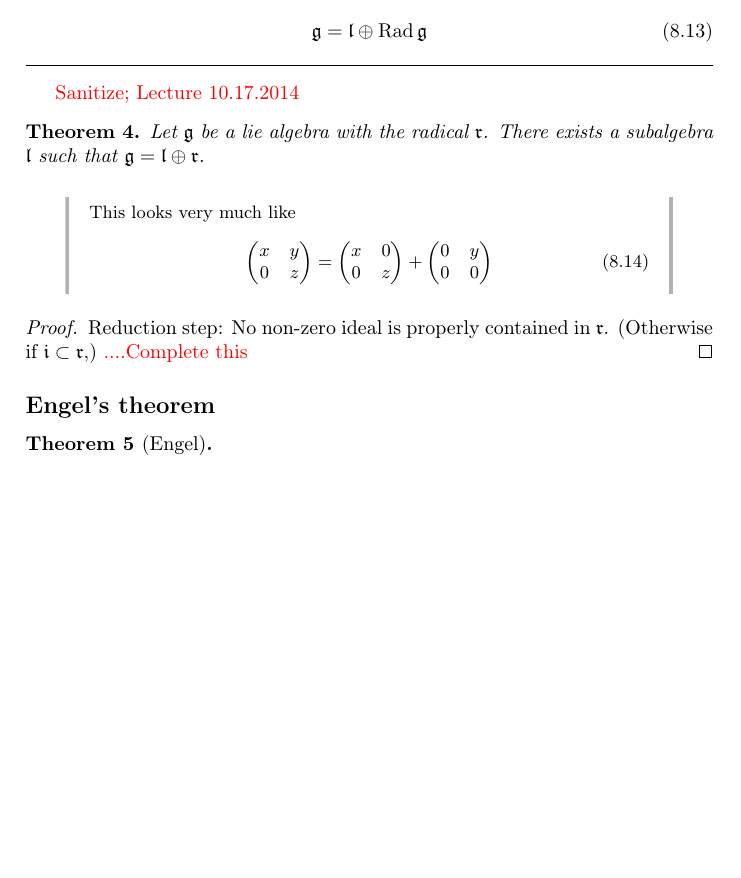
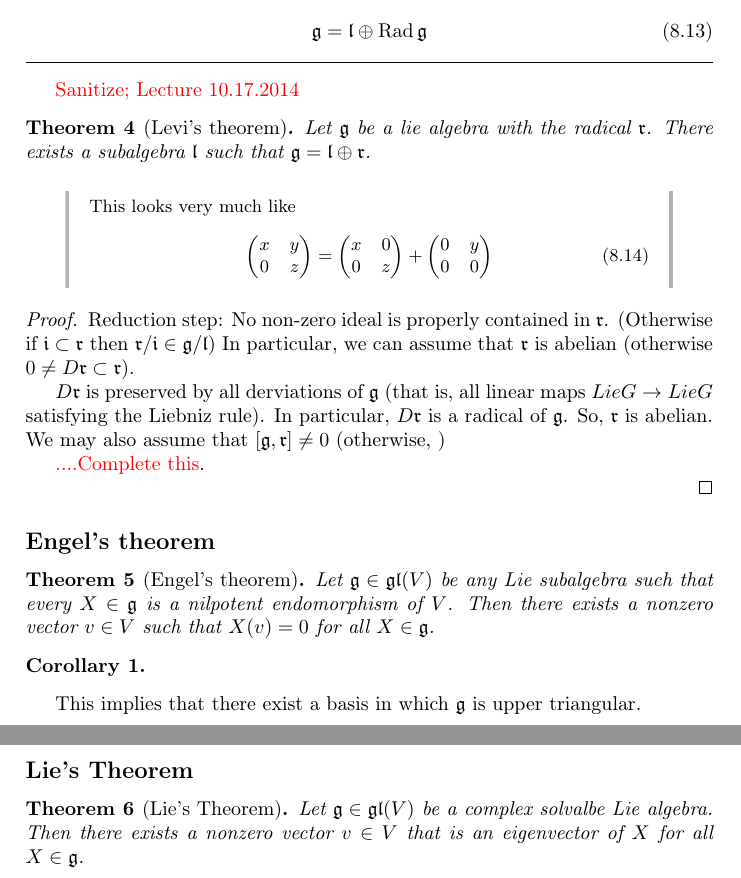
Before and after one commit to hershsingh/notes-repth, a LaTeX book (repth.tex): part of page 23 of 27 before the commit and two parts of pages 24 and 25 of 29 after it, the two joined at a grey line, cut so that both start at the same text, the shorter picture padded with empty space. Compiled offline with pdfLaTeX.

Commit message:
Start 'lie's theorem'

```diff
--- a/repth.tex
+++ b/repth.tex
@@ -940,7 +953,7 @@ Levi's theorem basically states that this sequence splits, that is, there is an
 \hrule\vspace{1em}
 \Todo{Sanitize; Lecture 10.17.2014}
 
-\begin{theorem}
+\begin{theorem}[Levi's theorem]
    Let $\LieG$  be a lie algebra with the radical $\Lie r$. There exists a subalgebra $\Lie l$ such that $\Lie g = \Lie l \oplus \Lie r$.
 \end{theorem}
 \begin{insight}
@@ -950,15 +963,35 @@ Levi's theorem basically states that this sequence splits, that is, there is an
     \end{align}
 \end{insight}
 \begin{proof}
-    Reduction step: No non-zero ideal is properly contained in $\Lie r$. (Otherwise if $\Lie i\subset \Lie r, $) \Todo{....Complete this}
+    Reduction step: No non-zero ideal is properly contained in $\Lie r$. (Otherwise if $\Lie i\subset \Lie r$ then $\Lie r/\Lie i \in \Lie g/ \Lie l$)
+     In particular, we can assume that $\Lie r $ is abelian (otherwise $0\neq D\Lie r\subset \Lie r$).
+
+     $D\Lie r$ is preserved by all derviations of $\LieG$ (that is, all linear maps $LieG\to LieG$ satisfying the Liebniz rule). In particular, $D\Lie r$ is a radical of $\LieG$.
+     So, $\Lie r$ is abelian. We may also assume that $[\Lie g, \Lie r]\neq 0$ (otherwise, )
+
+    \Todo{....Complete this}.
+
+
 \end{proof}
 
 \subsection{Engel's theorem}
 \label{sub:engel_s_theorem}
 
-\begin{theorem}[Engel]
+\begin{theorem}[Engel's theorem]
+    Let $\LieG\in \LieGL(V)$ be any Lie subalgebra such that every $X\in \LieG$ is a nilpotent endomorphism of $V$. Then there exists a nonzero vector $v\in V$ such that $X(v)=0$ for all $X\in\LieG$.
+\end{theorem}
+\begin{corollary}
 
+\end{corollary}
+    This implies that there exist a basis in which $\LieG$ is upper triangular.
+
+\subsection{Lie's Theorem}
+\label{sub:lie_s_theorem}
+\begin{theorem}[Lie's Theorem]
+    Let  $\LieG\in\LieGL(V)$ be a complex solvalbe Lie algebra. Then there exists a nonzero vector $v\in V$ that is an eigenvector of $X$ for all $X\in \LieG$.
 \end{theorem}
+
+
 
 
 
```
Also changed, not shown: repth.tex (23 more changed lines).
